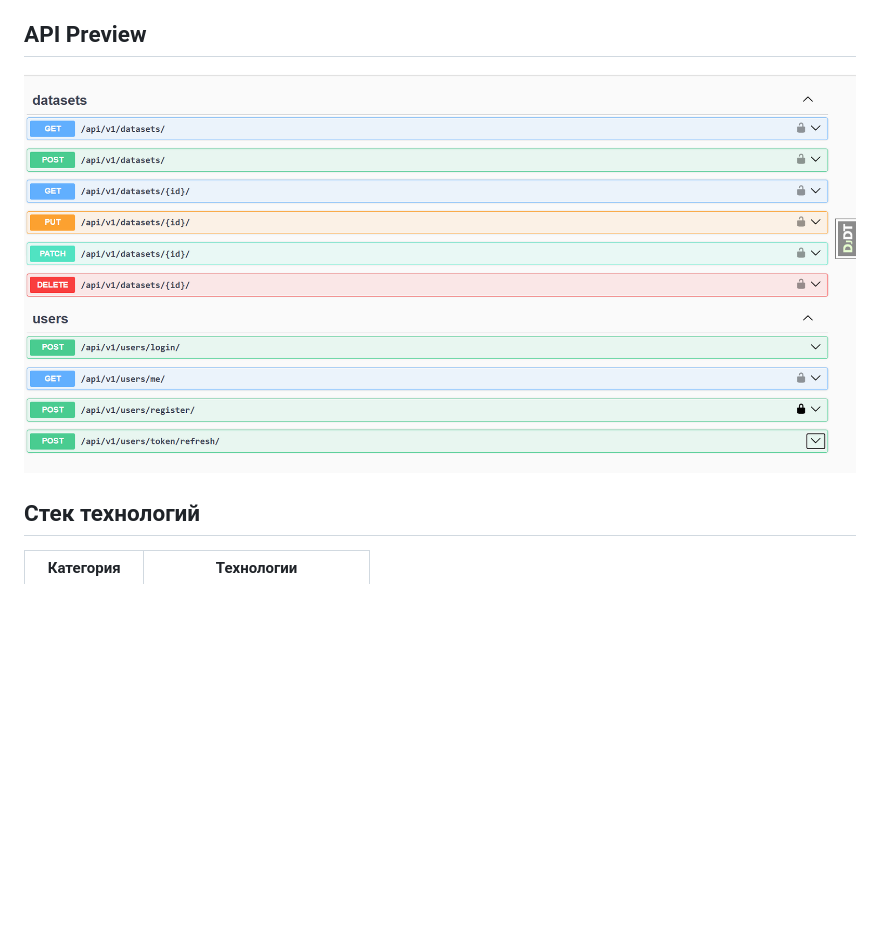
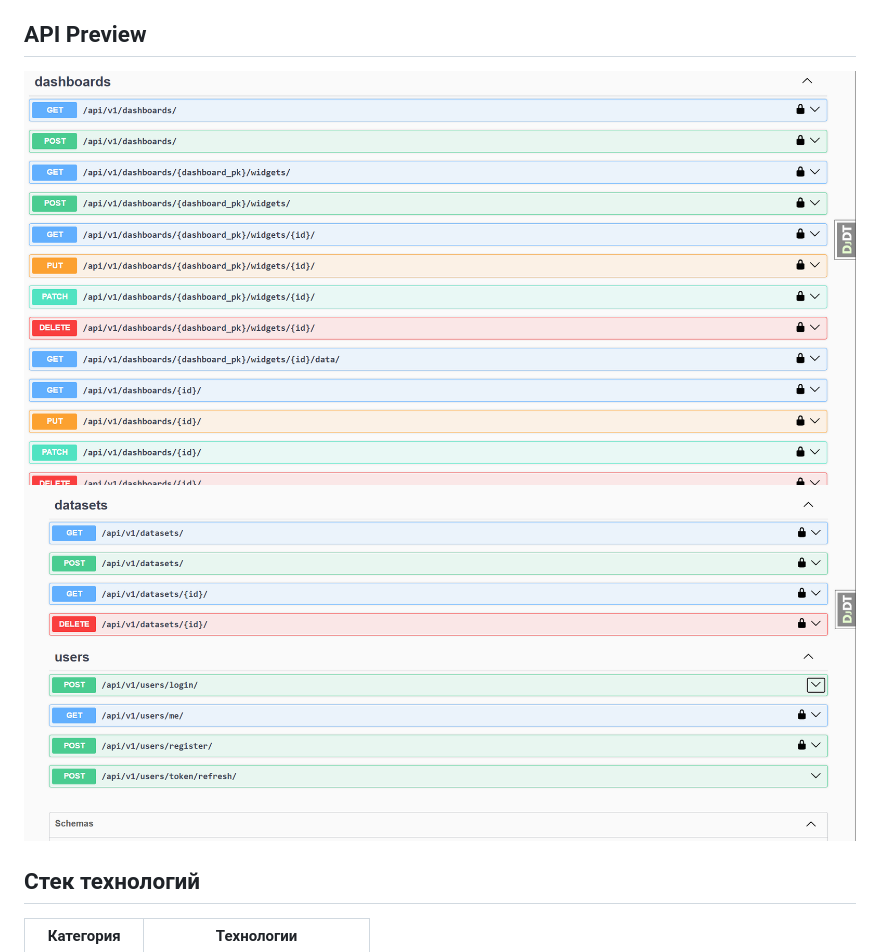
Before and after one commit to KuPriv/platform-with-dashboards, a Markdown page: README.md, the part around one of its changes. GitHub-like rendering; pictures changed too: docs/swagger-preview-dashboards.png (added), docs/swagger-preview-datasets-users.png (added), docs/swagger-preview.png (deleted); blank space fills up the shorter version.

Commit message:
docs: update README with dashboard features and swagger screenshots

```diff
--- a/README.md
+++ b/README.md
@@ -16,8 +16,8 @@ REST API платформа для загрузки данных (CSV/Excel) и
 
 ## API Preview
 
-![Swagger UI](docs/swagger-preview.png)
-
+![Swagger UI](docs/swagger-preview-dashboards.png)
+![Swagger UI](docs/swagger-preview-datasets-users.png)
 
 ## Стек технологий
 
```
Also changed, not shown: other parts of README.md (+1 -1 lines).
